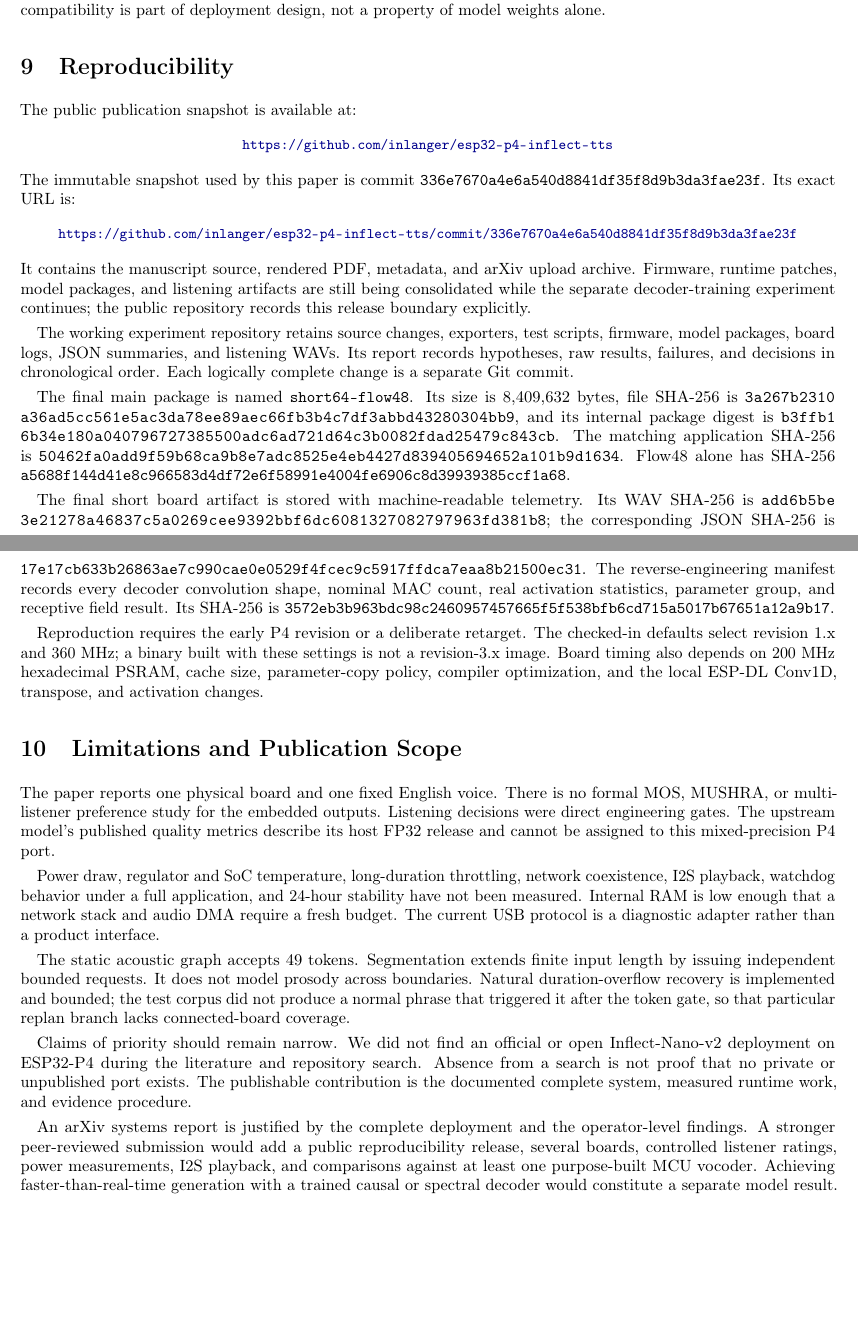
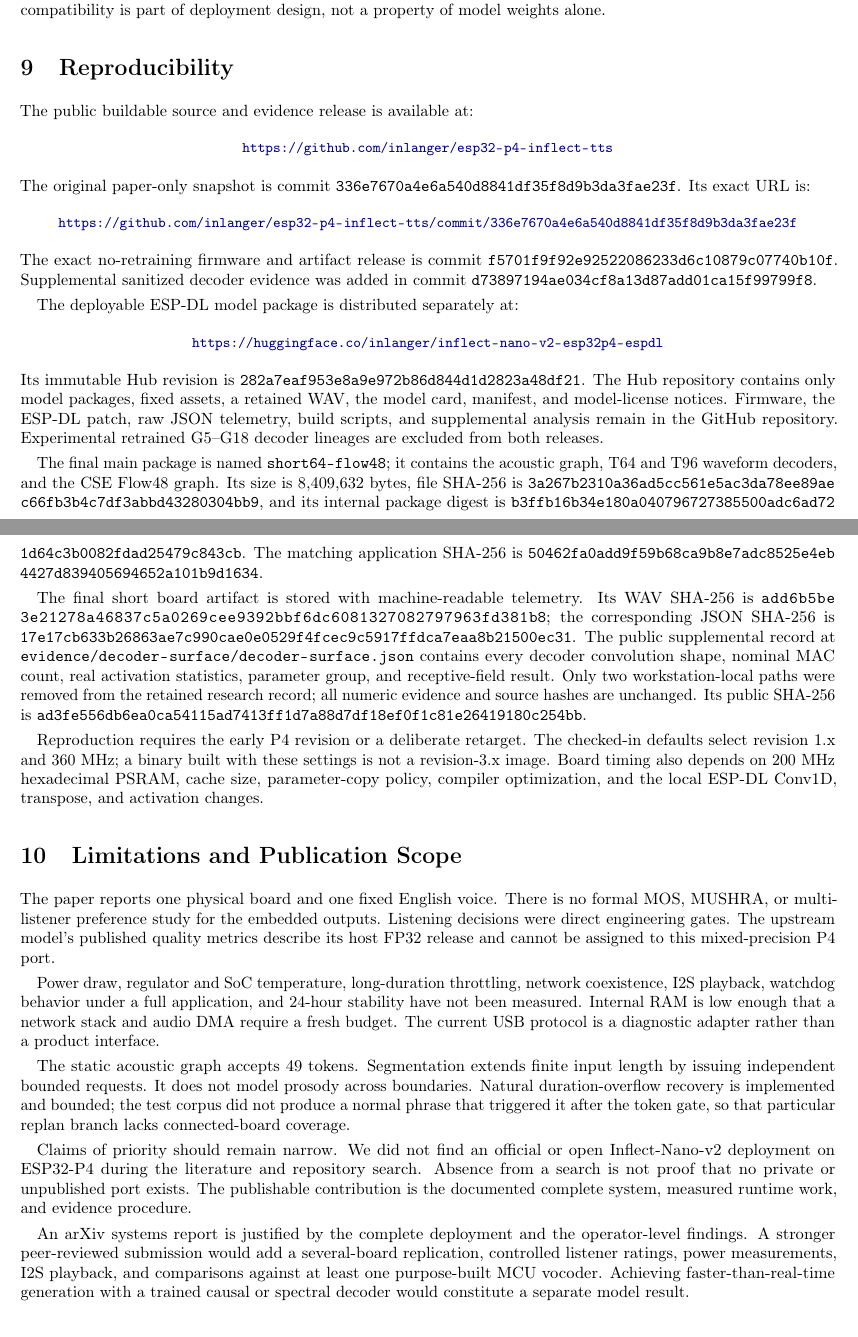
Before and after one commit to inlanger/esp32-p4-inflect-tts, a LaTeX paper (paper/esp32_p4_inflect_tts.tex): two parts of pages 12 and 13 of 14, joined at a grey line, cut so that both start at the same text, the shorter picture padded with empty space. Compiled offline with pdfLaTeX.

Commit message:
paper: align reproducibility artifacts with public releases

```diff
--- a/paper/esp32_p4_inflect_tts.tex
+++ b/paper/esp32_p4_inflect_tts.tex
@@ -1044,44 +1044,53 @@ alone.
 
 \section{Reproducibility}
 
-The public publication snapshot is available at:
+The public buildable source and evidence release is available at:
 \begin{center}
 \small\url{https://github.com/inlanger/esp32-p4-inflect-tts}
 \end{center}
-The immutable snapshot used by this paper is commit
+The original paper-only snapshot is commit
 \nolinkurl{336e7670a4e6a540d8841df35f8d9b3da3fae23f}. Its exact URL is:
 \begin{center}
 \small\url{https://github.com/inlanger/esp32-p4-inflect-tts/commit/336e7670a4e6a540d8841df35f8d9b3da3fae23f}
 \end{center}
-It contains the manuscript source, rendered PDF, metadata, and arXiv upload
-archive. Firmware, runtime patches, model packages, and listening artifacts
-are still being consolidated while the separate decoder-training experiment
-continues; the public repository records this release boundary explicitly.
+The exact no-retraining firmware and artifact release is commit
+\nolinkurl{f5701f9f92e92522086233d6c10879c07740b10f}. Supplemental sanitized
+decoder evidence was added in commit
+\nolinkurl{d73897194ae034cf8a13d87add01ca15f99799f8}.
 
-The working experiment repository retains source changes, exporters, test
-scripts, firmware, model packages, board logs, JSON summaries, and listening
-WAVs. Its report records hypotheses, raw results, failures, and decisions in
-chronological order. Each logically complete change is a separate Git commit.
+The deployable ESP-DL model package is distributed separately at:
+\begin{center}
+\small\url{https://huggingface.co/inlanger/inflect-nano-v2-esp32p4-espdl}
+\end{center}
+Its immutable Hub revision is
+\nolinkurl{282a7eaf953e8a9e972b86d844d1d2823a48df21}. The Hub repository contains
+only model packages, fixed assets, a retained WAV, the model card, manifest,
+and model-license notices. Firmware, the ESP-DL patch, raw JSON telemetry,
+build scripts, and supplemental analysis remain in the GitHub repository.
+Experimental retrained G5--G18 decoder lineages are excluded from both
+releases.
 
-The final main package is named \texttt{short64-flow48}. Its size is
+The final main package is named \texttt{short64-flow48}; it contains the
+acoustic graph, T64 and T96 waveform decoders, and the CSE Flow48 graph. Its size is
 8,409,632 bytes, file SHA-256 is
 \nolinkurl{3a267b2310a36ad5cc561e5ac3da78ee89aec66fb3b4c7df3abbd43280304bb9},
 and its internal package digest is
 \nolinkurl{b3ffb16b34e180a040796727385500adc6ad721d64c3b0082fdad25479c843cb}.
 The matching application SHA-256 is
 \nolinkurl{50462fa0add9f59b68ca9b8e7adc8525e4eb4427d839405694652a101b9d1634}.
-Flow48 alone has SHA-256
-\nolinkurl{a5688f144d41e8c966583d4df72e6f58991e4004fe6906c8d39939385ccf1a68}.
 
 The final short board artifact is stored with machine-readable telemetry. Its
 WAV SHA-256 is
 \nolinkurl{add6b5be3e21278a46837c5a0269cee9392bbf6dc6081327082797963fd381b8};
 the corresponding JSON SHA-256 is
 \nolinkurl{17e17cb633b26863ae7c990cae0e0529f4fcec9c5917ffdca7eaa8b21500ec31}.
-The reverse-engineering manifest records every decoder convolution shape,
-nominal MAC count, real activation statistics, parameter group, and receptive
-field result. Its SHA-256 is
-\nolinkurl{3572eb3b963bdc98c2460957457665f5f538bfb6cd715a5017b67651a12a9b17}.
+The public supplemental record at
+\nolinkurl{evidence/decoder-surface/decoder-surface.json} contains every
+decoder convolution shape, nominal MAC count, real activation statistics,
+parameter group, and receptive-field result. Only two workstation-local paths
+were removed from the retained research record; all numeric evidence and
+source hashes are unchanged. Its public SHA-256 is
+\nolinkurl{ad3fe556db6ea0ca54115ad7413ff1d7a88d7df18ef0f1c81e26419180c254bb}.
 
 Reproduction requires the early P4 revision or a deliberate retarget. The
 checked-in defaults select revision 1.x and 360 MHz; a binary built with these
@@ -1118,10 +1127,10 @@ measured runtime work, and evidence procedure.
 
 An arXiv systems report is justified by the complete deployment and the
 operator-level findings. A stronger peer-reviewed submission would add a
-public reproducibility release, several boards, controlled listener ratings,
-power measurements, I2S playback, and comparisons against at least one
-purpose-built MCU vocoder. Achieving faster-than-real-time generation with a
-trained causal or spectral decoder would constitute a separate model result.
+several-board replication, controlled listener ratings, power measurements,
+I2S playback, and comparisons against at least one purpose-built MCU vocoder.
+Achieving faster-than-real-time generation with a trained causal or spectral
+decoder would constitute a separate model result.
 
 \section{Conclusion}
 
```
Also changed, not shown: PROVENANCE.md (+3 -0 lines), paper/arxiv_metadata.txt (+5 -1 lines), README.md, paper/esp32_p4_inflect_tts.pdf, 2 other files.
